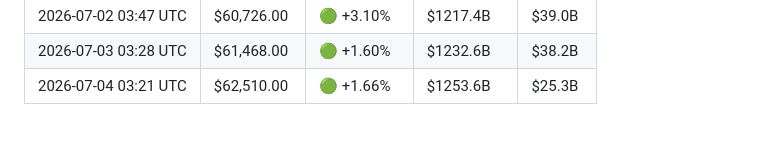
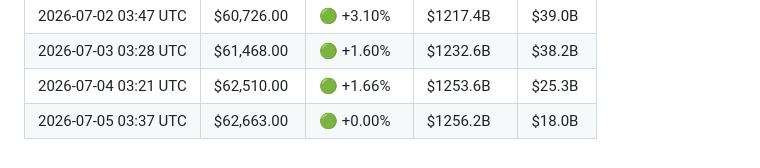
Before and after one commit to YTxFSGAMERz/Random-Walk-Hypothesis, a Markdown page: market_log.md, the part around the change. GitHub-like rendering.

Commit message:
📊 Daily BTC update — 2026-07-05

```diff
--- a/market_log.md
+++ b/market_log.md
@@ -83,3 +83,4 @@
 | 2026-07-02 03:47 UTC | $60,726.00 | 🟢 +3.10% | $1217.4B | $39.0B |
 | 2026-07-03 03:28 UTC | $61,468.00 | 🟢 +1.60% | $1232.6B | $38.2B |
 | 2026-07-04 03:21 UTC | $62,510.00 | 🟢 +1.66% | $1253.6B | $25.3B |
+| 2026-07-05 03:37 UTC | $62,663.00 | 🟢 +0.00% | $1256.2B | $18.0B |
```
